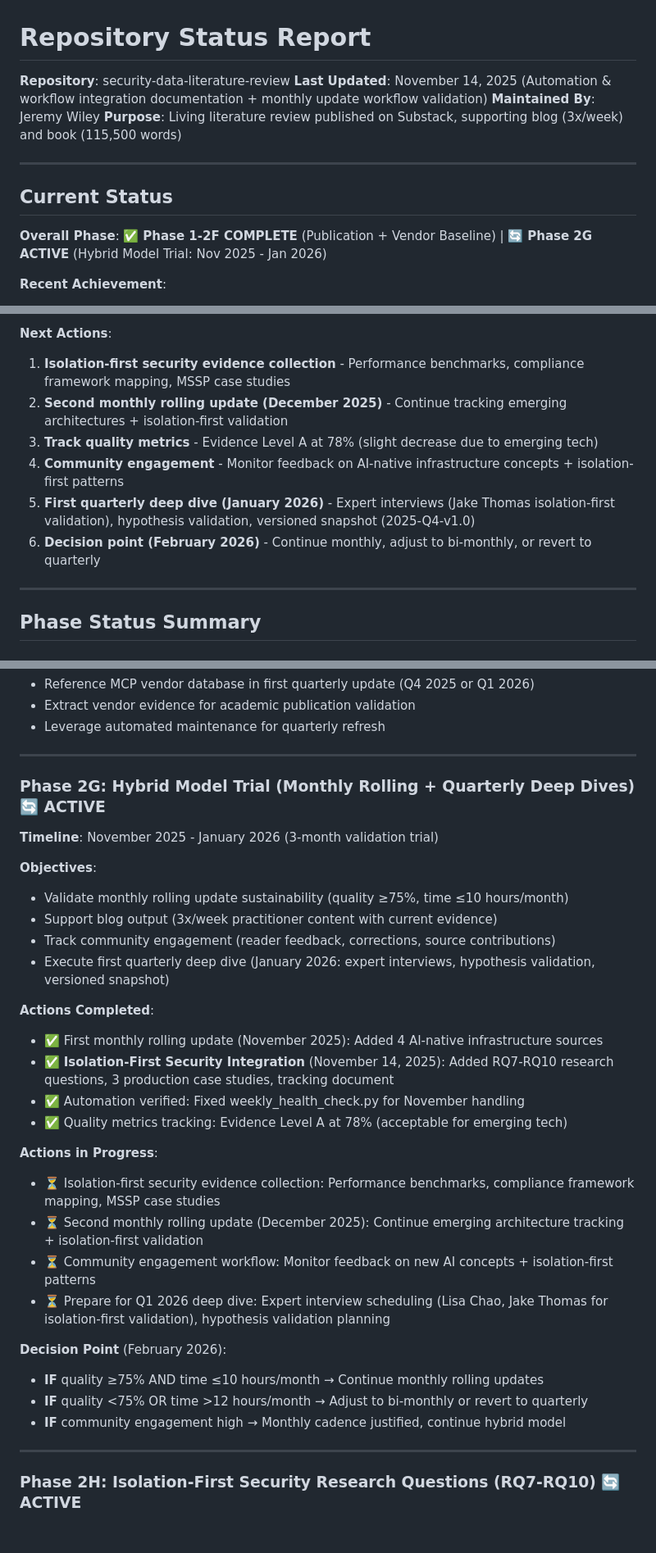
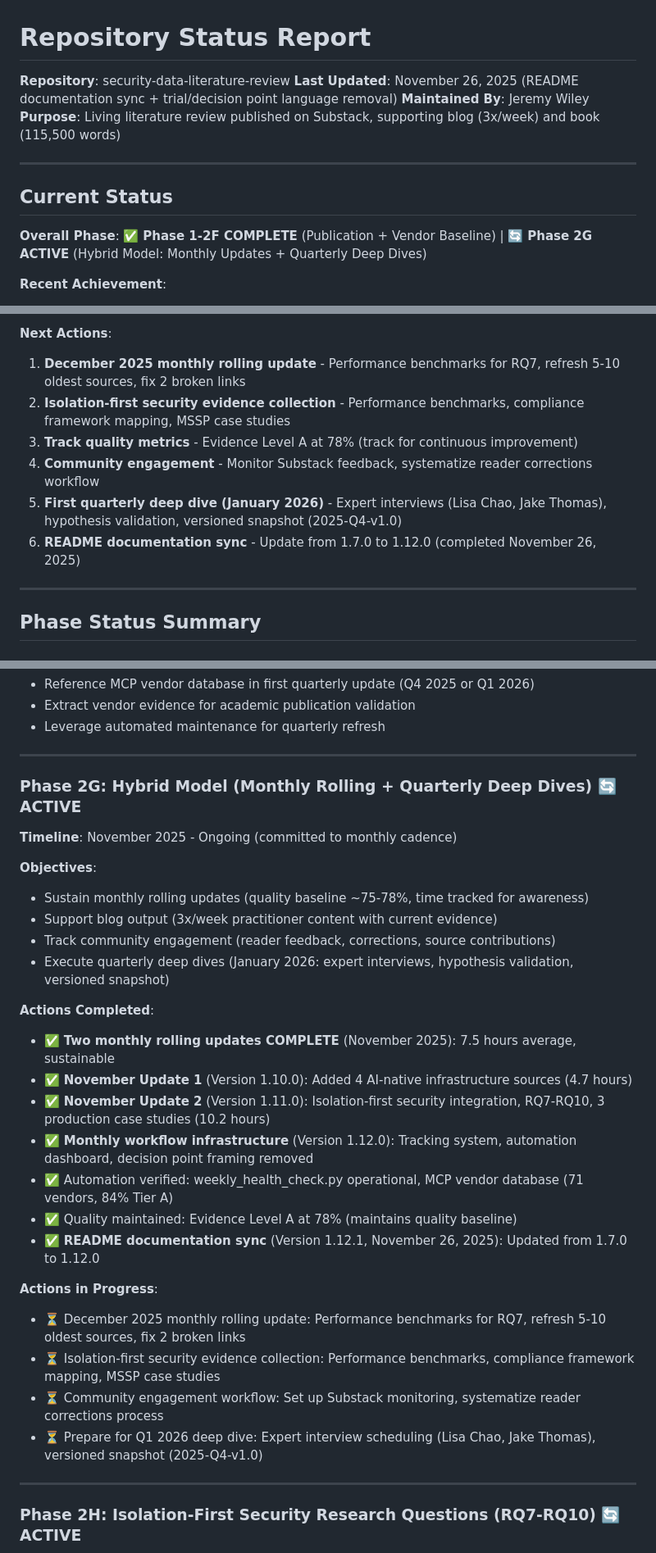
Before and after one commit to flying-coyote/security-data-literature-review, a Markdown page: REPOSITORY-STATUS.md, 3 parts joined by grey strips. Shown at 82% size. Rendered like a GitHub page; blank space fills up the shorter version.

```diff
--- a/REPOSITORY-STATUS.md
+++ b/REPOSITORY-STATUS.md
@@ -1,7 +1,7 @@
 # Repository Status Report
 
 **Repository**: security-data-literature-review
-**Last Updated**: November 14, 2025 (Automation & workflow integration documentation + monthly update workflow validation)
+**Last Updated**: November 26, 2025 (README documentation sync + trial/decision point language removal)
 **Maintained By**: Jeremy Wiley
 **Purpose**: Living literature review published on Substack, supporting blog (3x/week) and book (115,500 words)
 
@@ -9,7 +9,7 @@
 
 ## Current Status
 
-**Overall Phase**: ✅ **Phase 1-2F COMPLETE** (Publication + Vendor Baseline) | 🔄 **Phase 2G ACTIVE** (Hybrid Model Trial: Nov 2025 - Jan 2026)
+**Overall Phase**: ✅ **Phase 1-2F COMPLETE** (Publication + Vendor Baseline) | 🔄 **Phase 2G ACTIVE** (Hybrid Model: Monthly Updates + Quarterly Deep Dives)
 
 **Recent Achievement**:
 - ✅ **Isolation-First Security Integration** (November 14, 2025) - Added RQ7-RQ10 research questions, 3 case studies (Netflix Polaris, Huntress, Okta), tracking document
@@ -21,12 +21,12 @@
 - ✅ **Automation verified** - weekly_health_check.py fixed for November handling
 
 **Next Actions**:
-1. **Isolation-first security evidence collection** - Performance benchmarks, compliance framework mapping, MSSP case studies
-2. **Second monthly rolling update (December 2025)** - Continue tracking emerging architectures + isolation-first validation
-3. **Track quality metrics** - Evidence Level A at 78% (slight decrease due to emerging tech)
-4. **Community engagement** - Monitor feedback on AI-native infrastructure concepts + isolation-first patterns
-5. **First quarterly deep dive (January 2026)** - Expert interviews (Jake Thomas isolation-first validation), hypothesis validation, versioned snapshot (2025-Q4-v1.0)
-6. **Decision point (February 2026)** - Continue monthly, adjust to bi-monthly, or revert to quarterly
+1. **December 2025 monthly rolling update** - Performance benchmarks for RQ7, refresh 5-10 oldest sources, fix 2 broken links
+2. **Isolation-first security evidence collection** - Performance benchmarks, compliance framework mapping, MSSP case studies
+3. **Track quality metrics** - Evidence Level A at 78% (track for continuous improvement)
+4. **Community engagement** - Monitor Substack feedback, systematize reader corrections workflow
+5. **First quarterly deep dive (January 2026)** - Expert interviews (Lisa Chao, Jake Thomas), hypothesis validation, versioned snapshot (2025-Q4-v1.0)
+6. **README documentation sync** - Update from 1.7.0 to 1.12.0 (completed November 26, 2025)
 
 ---
 
@@ -200,31 +200,29 @@ analysis-bundles/   - Evidence synthesis for book writing acceleration
 
 ---
 
-### Phase 2G: Hybrid Model Trial (Monthly Rolling + Quarterly Deep Dives) 🔄 ACTIVE
-**Timeline**: November 2025 - January 2026 (3-month validation trial)
+### Phase 2G: Hybrid Model (Monthly Rolling + Quarterly Deep Dives) 🔄 ACTIVE
+**Timeline**: November 2025 - Ongoing (committed to monthly cadence)
 
 **Objectives**:
-- Validate monthly rolling update sustainability (quality ≥75%, time ≤10 hours/month)
+- Sustain monthly rolling updates (quality baseline ~75-78%, time tracked for awareness)
 - Support blog output (3x/week practitioner content with current evidence)
 - Track community engagement (reader feedback, corrections, source contributions)
-- Execute first quarterly deep dive (January 2026: expert interviews, hypothesis validation, versioned snapshot)
+- Execute quarterly deep dives (January 2026: expert interviews, hypothesis validation, versioned snapshot)
 
 **Actions Completed**:
-- ✅ First monthly rolling update (November 2025): Added 4 AI-native infrastructure sources
-- ✅ **Isolation-First Security Integration** (November 14, 2025): Added RQ7-RQ10 research questions, 3 production case studies, tracking document
-- ✅ Automation verified: Fixed weekly_health_check.py for November handling
-- ✅ Quality metrics tracking: Evidence Level A at 78% (acceptable for emerging tech)
+- ✅ **Two monthly rolling updates COMPLETE** (November 2025): 7.5 hours average, sustainable
+- ✅ **November Update 1** (Version 1.10.0): Added 4 AI-native infrastructure sources (4.7 hours)
+- ✅ **November Update 2** (Version 1.11.0): Isolation-first security integration, RQ7-RQ10, 3 production case studies (10.2 hours)
+- ✅ **Monthly workflow infrastructure** (Version 1.12.0): Tracking system, automation dashboard, decision point framing removed
+- ✅ Automation verified: weekly_health_check.py operational, MCP vendor database (71 vendors, 84% Tier A)
+- ✅ Quality maintained: Evidence Level A at 78% (maintains quality baseline)
+- ✅ **README documentation sync** (Version 1.12.1, November 26, 2025): Updated from 1.7.0 to 1.12.0
 
 **Actions in Progress**:
+- ⏳ December 2025 monthly rolling update: Performance benchmarks for RQ7, refresh 5-10 oldest sources, fix 2 broken links
 - ⏳ Isolation-first security evidence collection: Performance benchmarks, compliance framework mapping, MSSP case studies
-- ⏳ Second monthly rolling update (December 2025): Continue emerging architecture tracking + isolation-first validation
-- ⏳ Community engagement workflow: Monitor feedback on new AI concepts + isolation-first patterns
-- ⏳ Prepare for Q1 2026 deep dive: Expert interview scheduling (Lisa Chao, Jake Thomas for isolation-first validation), hypothesis validation planning
-
-**Decision Point** (February 2026):
-- **IF** quality ≥75% AND time ≤10 hours/month → Continue monthly rolling updates
-- **IF** quality <75% OR time >12 hours/month → Adjust to bi-monthly or revert to quarterly
-- **IF** community engagement high → Monthly cadence justified, continue hybrid model
+- ⏳ Community engagement workflow: Set up Substack monitoring, systematize reader corrections process
+- ⏳ Prepare for Q1 2026 deep dive: Expert interview scheduling (Lisa Chao, Jake Thomas), versioned snapshot (2025-Q4-v1.0)
 
 ---
 
```
Also changed, not shown: other parts of REPOSITORY-STATUS.md (+20 -15 lines), .claude/CLAUDE.md (+15 -12 lines), CHANGELOG.md (+30 -0 lines).
